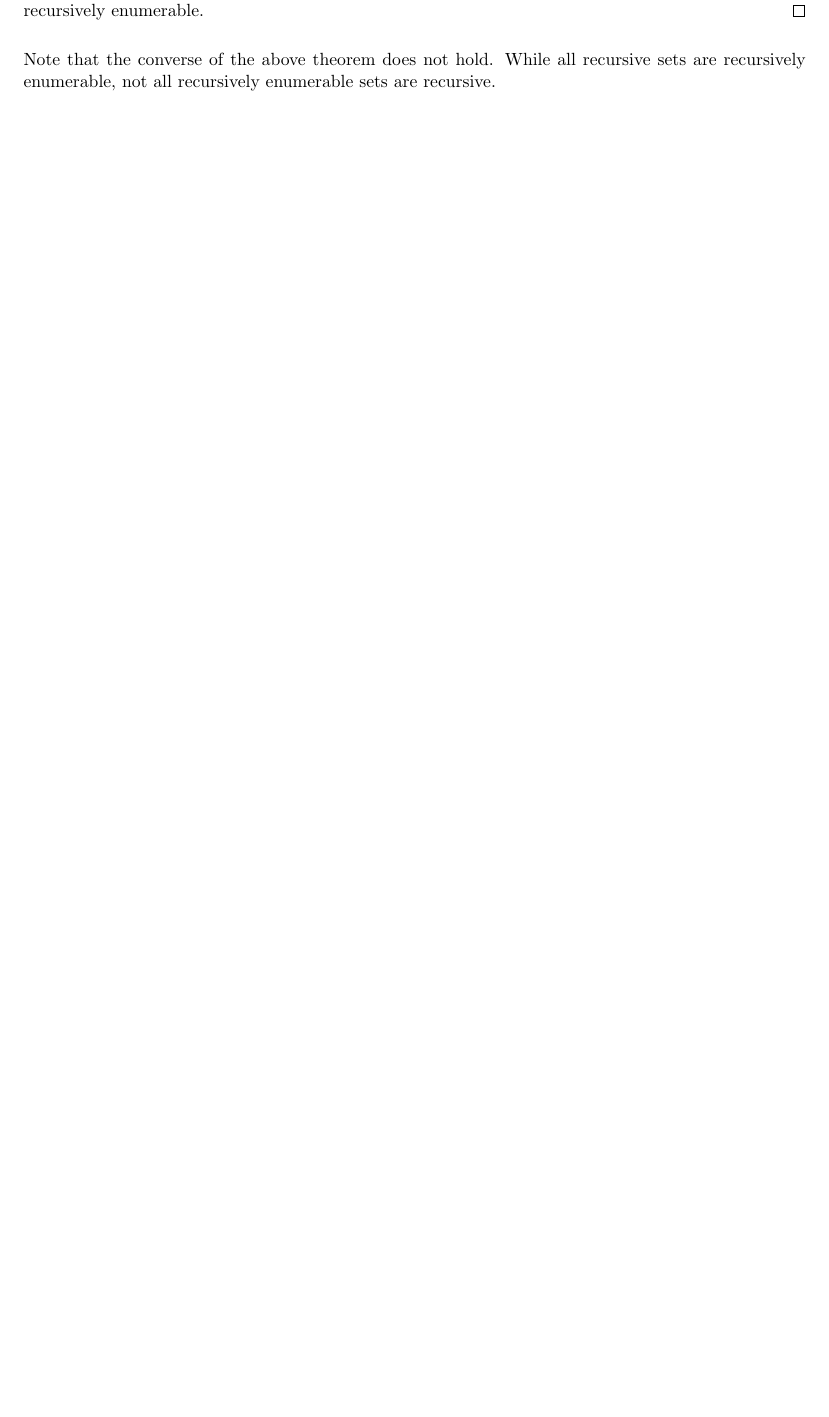
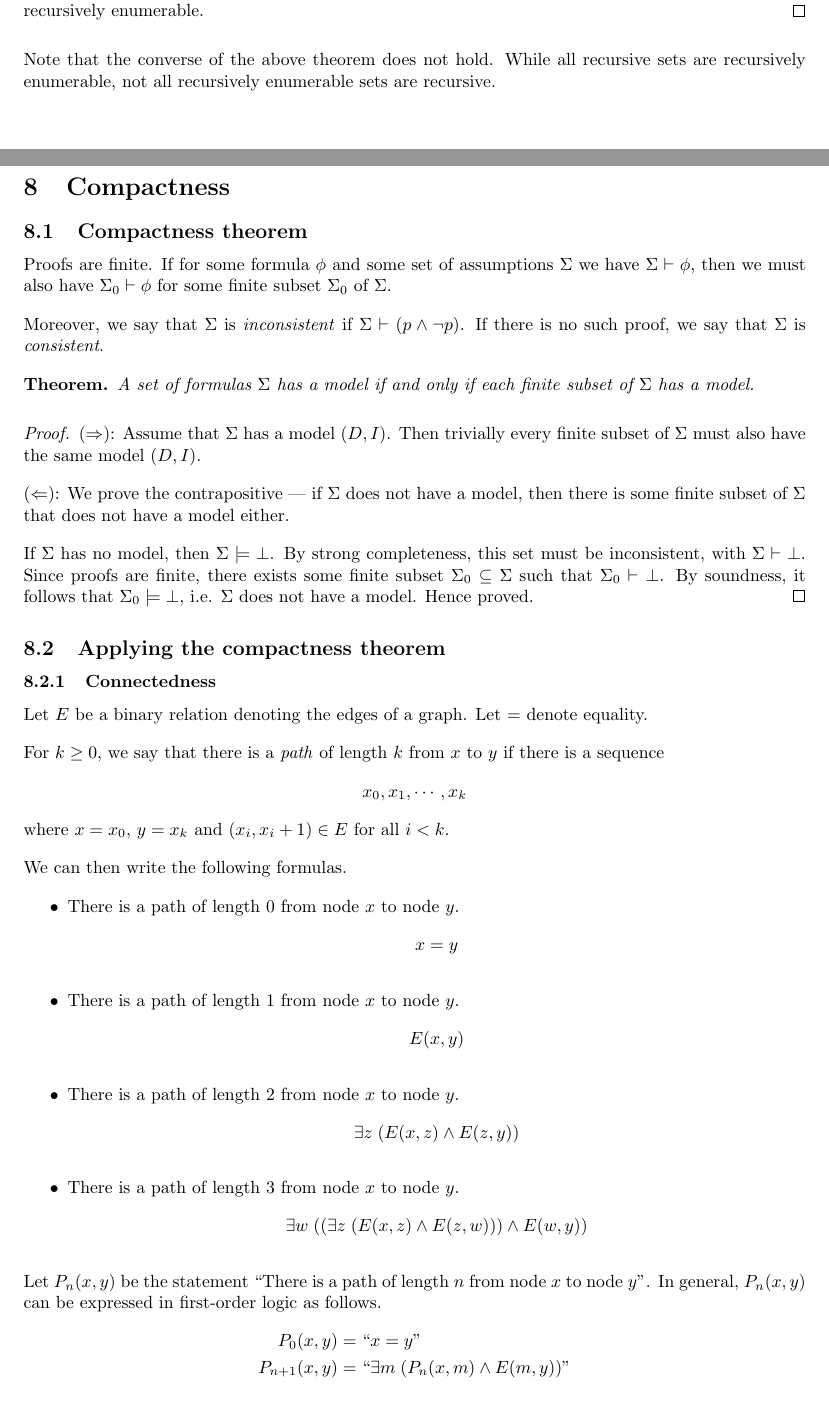
Before and after one commit to raphaellith/LogicNotes, a LaTeX document (main.tex, which reads Sections/08_Compactness.tex): part of page 37 of 37 before the commit and two parts of pages 37 and 38 of 39 after it, the two joined at a grey line, cut so that both start at the same text, the shorter picture padded with empty space. Compiled offline with pdfLaTeX.

Commit message:
completed connectedness proof

```diff
--- /dev/null
+++ b/Sections/08_Compactness.tex
@@ -0,0 +1,55 @@
+\section{Compactness}
+
+\subsection{Compactness theorem}
+
+Proofs are finite. If for some formula \(\phi\) and some set of assumptions \(\Sigma\) we have \(\Sigma\vdash\phi\), then we must also have \(\Sigma_0 \vdash\phi\) for some finite subset \(\Sigma_0\) of \(\Sigma\).
+
+Moreover, we say that \(\Sigma\) is \emph{inconsistent} if \(\Sigma\vdash(p\land\neg p)\). If there is no such proof, we say that \(\Sigma\) is \emph{consistent}.
+
+\begin{theorem}
+    A set of formulas \(\Sigma\) has a model if and only if each finite subset of \(\Sigma\) has a model.
+\end{theorem}
+\begin{proof}
+    (\(\Rightarrow\)): Assume that \(\Sigma\) has a model \((D, I)\). Then trivially every finite subset of \(\Sigma\) must also have the same model \((D, I)\).
+
+    (\(\Leftarrow\)): We prove the contrapositive --- if \(\Sigma\) does not have a model, then there is some finite subset of \(\Sigma\) that does not have a model either.
+
+    If \(\Sigma\) has no model, then \(\Sigma\models\bot\). By strong completeness, this set must be inconsistent, with \(\Sigma\vdash\bot\). Since proofs are finite, there exists some finite subset \(\Sigma_0 \subseteq \Sigma\) such that \(\Sigma_0 \vdash\bot\). By soundness, it follows that \(\Sigma_0 \models\bot\), i.e. \(\Sigma\) does not have a model. Hence proved.
+\end{proof}
+
+
+
+\subsection{Applying the compactness theorem}
+
+\subsubsection{Connectedness}
+
+Let \(E\) be a binary relation denoting the edges of a graph. Let \(=\) denote equality.
+
+For \(k\geq 0\), we say that there is a \emph{path} of length \(k\) from \(x\) to \(y\) if there is a sequence
+%
+\[x_0, x_1, \cdots, x_k\]
+%
+where \(x = x_0\), \(y = x_k\) and \((x_i, x_i+1) \in E\) for all \(i < k\).
+
+We can then write the following formulas.
+%
+\begin{itemize}
+    \item There is a path of length \(0\) from node \(x\) to node \(y\).
+    \[x = y\]
+
+    \item There is a path of length \(1\) from node \(x\) to node \(y\).
+    \[E(x, y)\]
+
+    \item There is a path of length \(2\) from node \(x\) to node \(y\).
+    \[\exists z\; (E(x, z) \land E(z, y))\]
+
+    \item There is a path of length \(3\) from node \(x\) to node \(y\).
+    \[\exists w\; ((\exists z\; (E(x, z) \land E(z, w))) \land E(w, y))\]
+\end{itemize}
+%
+Let \(P_n (x, y)\) be the statement ``There is a path of length \(n\) from node \(x\) to node \(y\)''. In general, \(P_n (x, y)\) can be expressed in first-order logic as follows.
+%
+\begin{align*}
+    P_0 (x, y) &= ``x = y"\\
+    P_{n+1} (x, y) &= ``\exists m\; (P_n (x, m) \land E(m, y))"
+\end{align*}
@@ -0,0 +70 @@
+        P_n(x, y)
```
Also changed, not shown: main.tex (+3 -0 lines), main.pdf, Sections/08_Compactness.tex (72 more changed lines), 5 other files.
